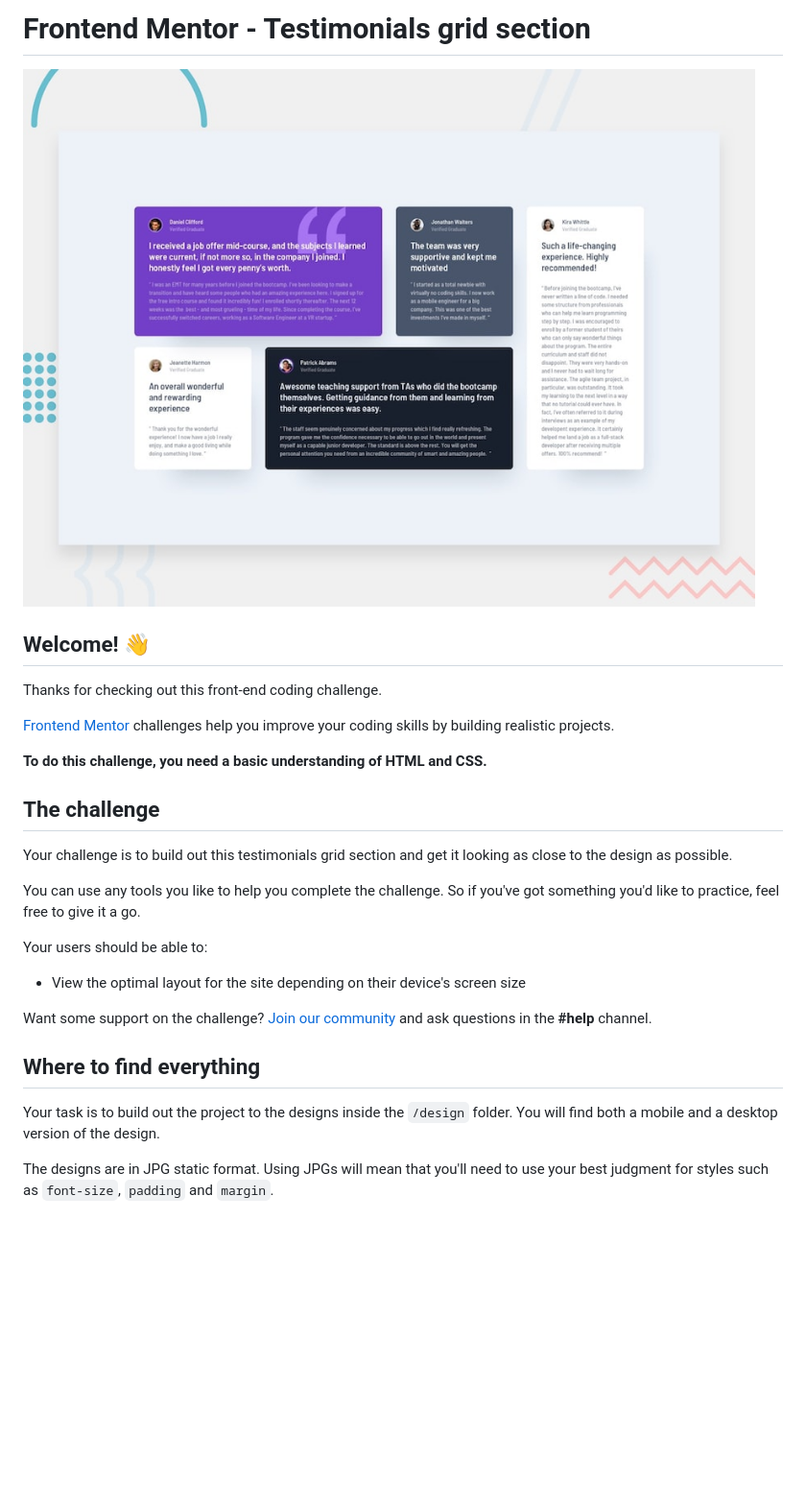
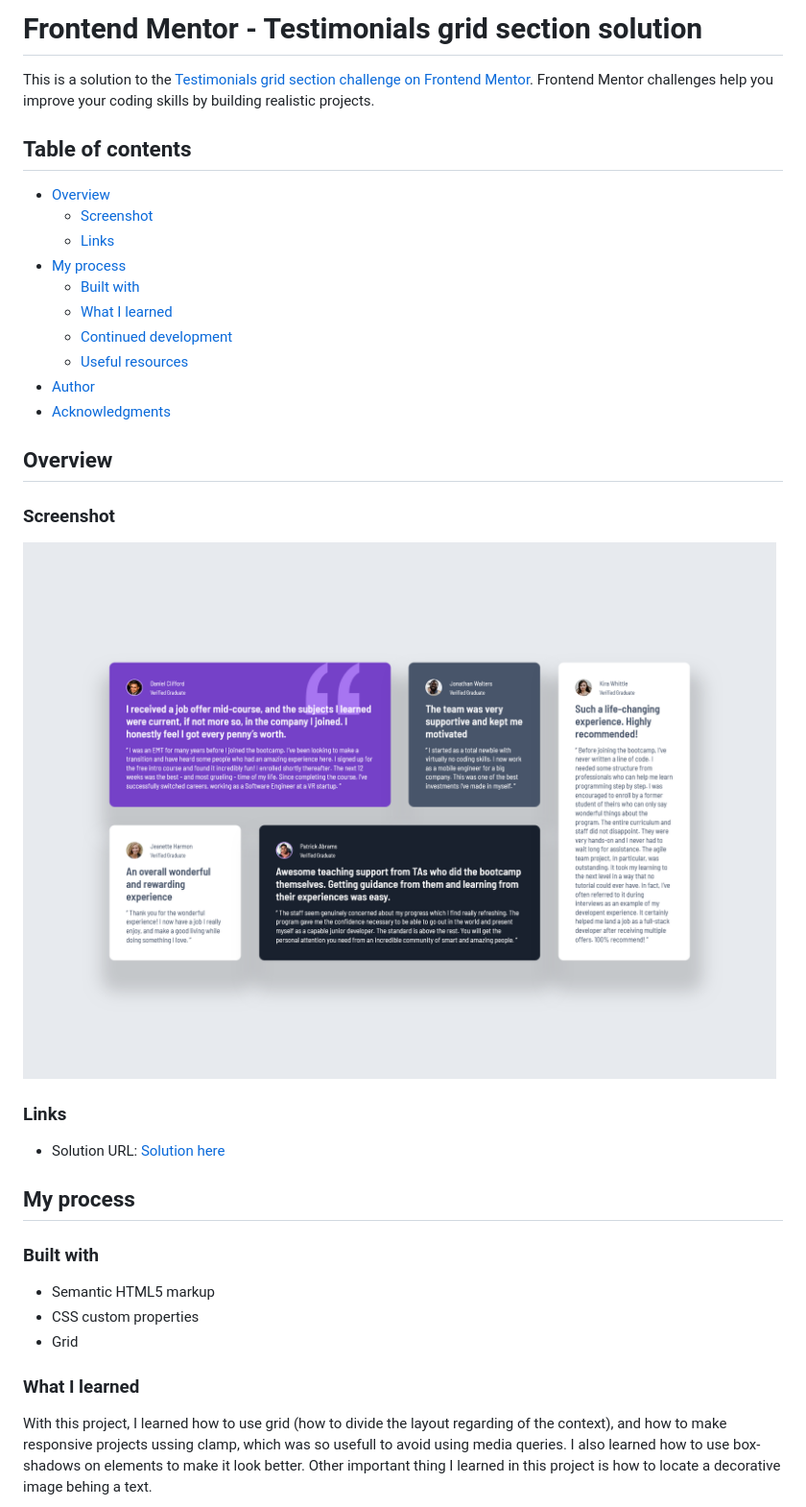
Before and after one commit to MariaCMontO/testimonials-cmo, a Markdown page: README.md, the part around the change printed below. Shown: that part at 96% size. Rendered like a GitHub page; pictures changed too: image.png (added); blank space fills up the shorter version.

```diff
--- a/README.md
+++ b/README.md
@@ -1,30 +1,41 @@
-# Frontend Mentor - Testimonials grid section
+# Frontend Mentor - Testimonials grid section solution
 
-![Design preview for the Testimonials grid section coding challenge](./preview.jpg)
+This is a solution to the [Testimonials grid section challenge on Frontend Mentor](https://www.frontendmentor.io/challenges/testimonials-grid-section-Nnw6J7Un7). Frontend Mentor challenges help you improve your coding skills by building realistic projects.
 
-## Welcome! 👋
+## Table of contents
 
-Thanks for checking out this front-end coding challenge.
+- [Overview](#overview)
+  - [Screenshot](#screenshot)
+  - [Links](#links)
+- [My process](#my-process)
+  - [Built with](#built-with)
+  - [What I learned](#what-i-learned)
+  - [Continued development](#continued-development)
+  - [Useful resources](#useful-resources)
+- [Author](#author)
+- [Acknowledgments](#acknowledgments)
 
-[Frontend Mentor](https://www.frontendmentor.io) challenges help you improve your coding skills by building realistic projects.
+## Overview
 
-**To do this challenge, you need a basic understanding of HTML and CSS.**
+### Screenshot
 
-## The challenge
+![](./image.png)
 
-Your challenge is to build out this testimonials grid section and get it looking as close to the design as possible.
 
-You can use any tools you like to help you complete the challenge. So if you've got something you'd like to practice, feel free to give it a go.
+### Links
 
-Your users should be able to:
+- Solution URL: [Solution here](https://github.com/MariaCMontO/testimonials-cmo)
 
-- View the optimal layout for the site depending on their device's screen size
+## My process
 
-Want some support on the challenge? [Join our community](https://www.frontendmentor.io/community) and ask questions in the **#help** channel.
+### Built with
 
-## Where to find everything
+- Semantic HTML5 markup
+- CSS custom properties
+- Grid
 
-Your task is to build out the project to the designs inside the `/design` folder. You will find both a mobile and a desktop version of the design.
+### What I learned
 
-The designs are in JPG static format. Using JPGs will mean that you'll need to use your best judgment for styles such as `font-size`, `padding` and `margin`.
+With this project, I learned how to use grid (how to divide the layout regarding of the context), and how to make responsive projects ussing clamp, which was so usefull to avoid using media queries. I also learned how to use box-shadows on elements to make it look better.
+Other important thing I learned in this project is how to locate a decorative image behing a text.
 
```
Also changed, not shown: other parts of README.md (+56 -48 lines), README-template.md (deleted, +0 -110 lines), 2 other files.
